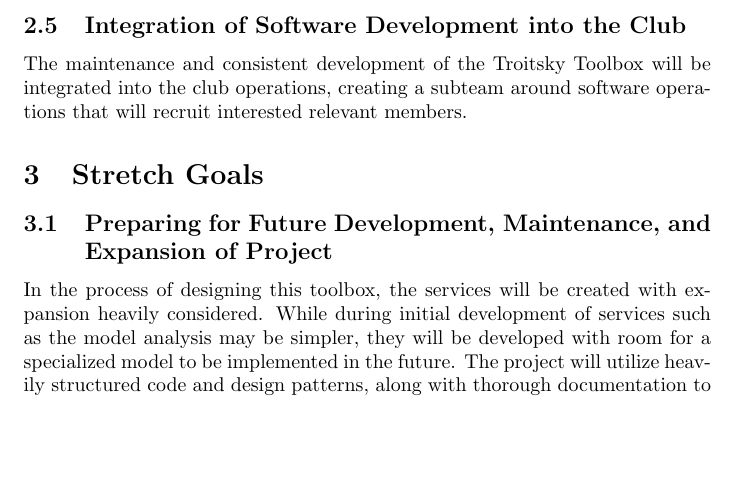
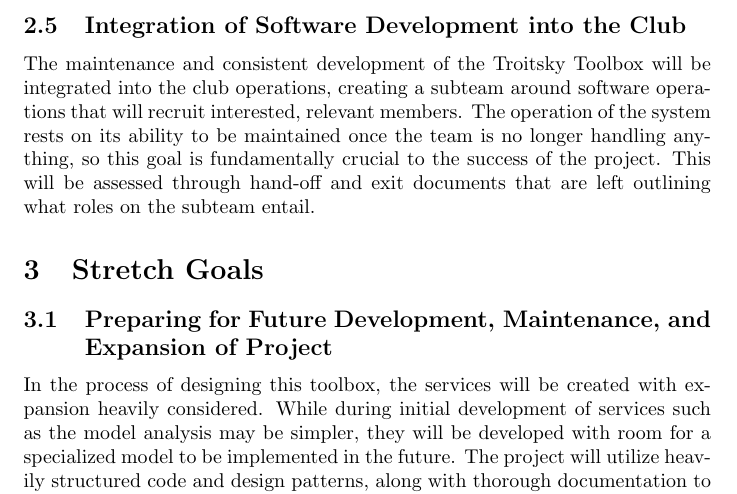
Before and after one commit to JackEaston4/Troitsky-Toolbox, a LaTeX document (docs/ProblemStatementAndGoals/ProblemStatement.tex): part of page 4 of 5, cut so that both start at the same text, the shorter picture padded with empty space. Compiled offline with pdfLaTeX; a LaTeX package or settings file that is missing is left out.

Commit message:
Flushed out a goal

```diff
--- a/docs/ProblemStatementAndGoals/ProblemStatement.tex
+++ b/docs/ProblemStatementAndGoals/ProblemStatement.tex
@@ -134,7 +134,10 @@
 
 \subsection{Integration of Software Development into the Club}
 The maintenance and consistent development of the Troitsky Toolbox will be integrated into the club operations,
-creating a subteam around software operations that will recruit interested relevant members.
+creating a subteam around software operations that will recruit interested, relevant members. The operation of the system
+rests on its ability to be maintained once the team is no longer handling anything, so this goal is fundamentally crucial
+to the success of the project. This will be assessed through hand-off and exit documents that are left outlining what roles
+on the subteam entail.
 
 \section{Stretch Goals}
 
```
